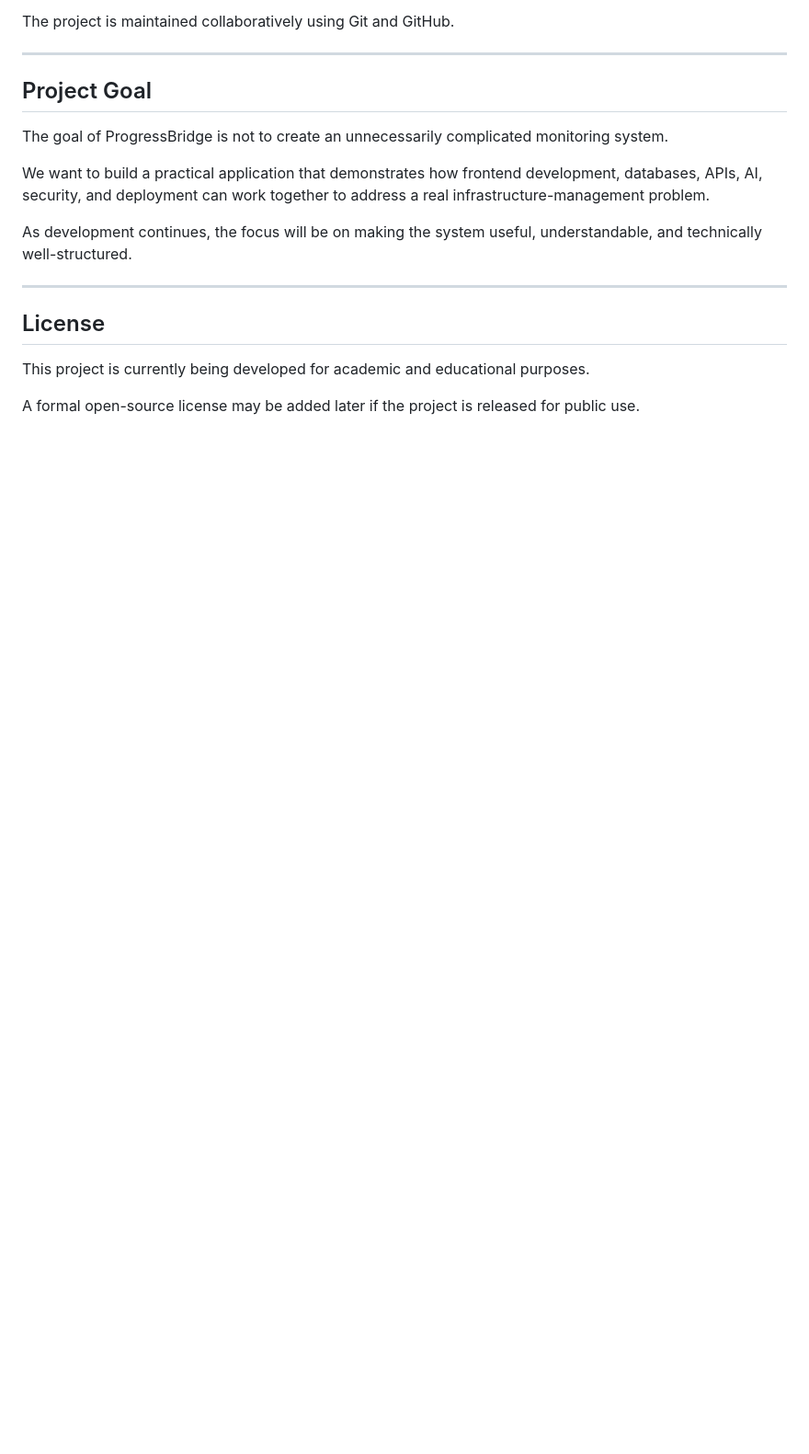
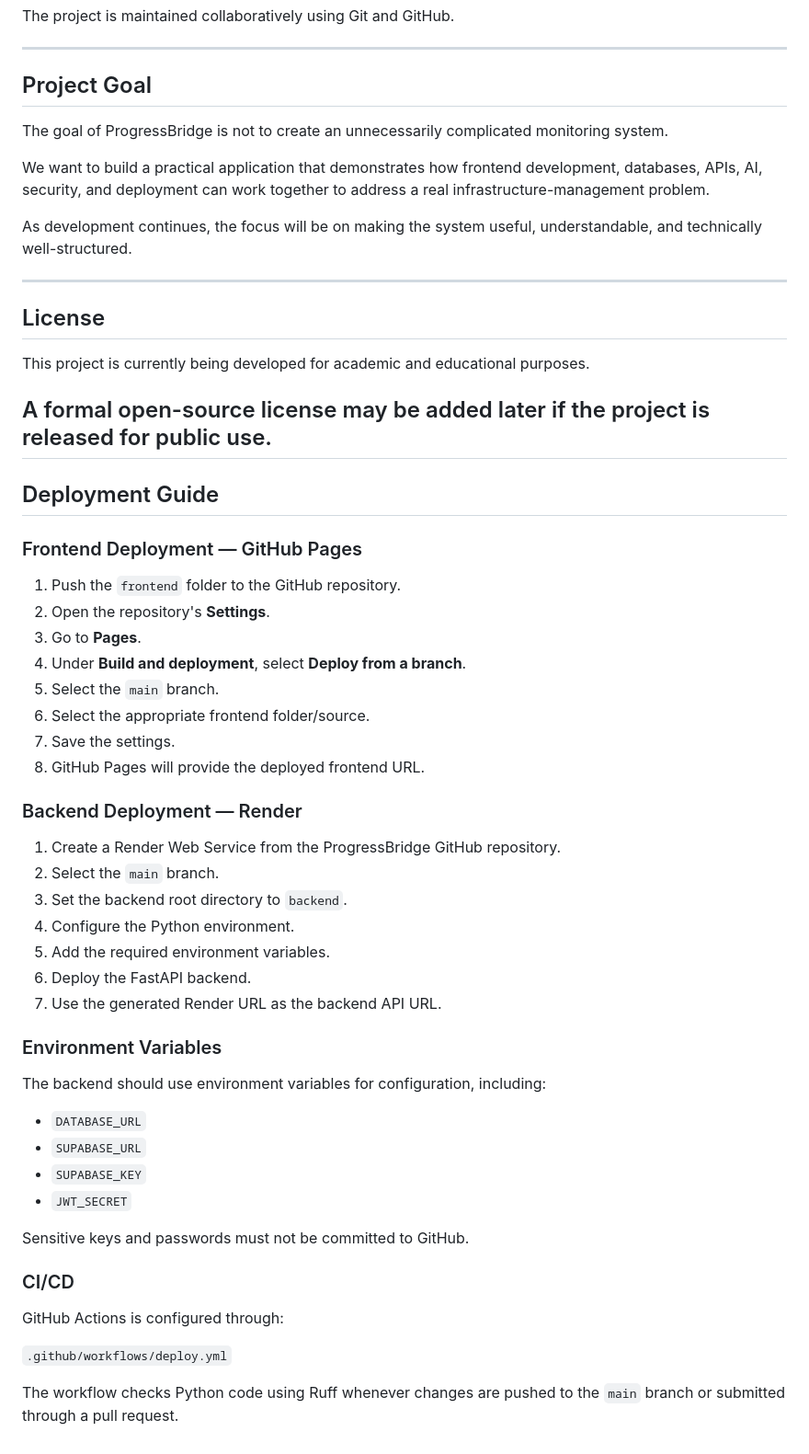
Before and after one commit to ItsVidhi07/ProgressBridge, a Markdown page: README.md, the part around the change. Shown at 92% size. Rendered like a GitHub page; blank space fills up the shorter version.

Commit message:
Add deployment guide and CI/CD details to README
Added a deployment guide for frontend and backend, including environment variables and CI/CD configuration.

```diff
--- a/README.md
+++ b/README.md
@@ -387,3 +387,46 @@ As development continues, the focus will be on making the system useful, underst
 This project is currently being developed for academic and educational purposes.
 
 A formal open-source license may be added later if the project is released for public use.
+---
+
+## Deployment Guide
+
+### Frontend Deployment — GitHub Pages
+
+1. Push the `frontend` folder to the GitHub repository.
+2. Open the repository's **Settings**.
+3. Go to **Pages**.
+4. Under **Build and deployment**, select **Deploy from a branch**.
+5. Select the `main` branch.
+6. Select the appropriate frontend folder/source.
+7. Save the settings.
+8. GitHub Pages will provide the deployed frontend URL.
+
+### Backend Deployment — Render
+
+1. Create a Render Web Service from the ProgressBridge GitHub repository.
+2. Select the `main` branch.
+3. Set the backend root directory to `backend`.
+4. Configure the Python environment.
+5. Add the required environment variables.
+6. Deploy the FastAPI backend.
+7. Use the generated Render URL as the backend API URL.
+
+### Environment Variables
+
+The backend should use environment variables for configuration, including:
+
+- `DATABASE_URL`
+- `SUPABASE_URL`
+- `SUPABASE_KEY`
+- `JWT_SECRET`
+
+Sensitive keys and passwords must not be committed to GitHub.
+
+### CI/CD
+
+GitHub Actions is configured through:
+
+`.github/workflows/deploy.yml`
+
+The workflow checks Python code using Ruff whenever changes are pushed to the `main` branch or submitted through a pull request.
```
